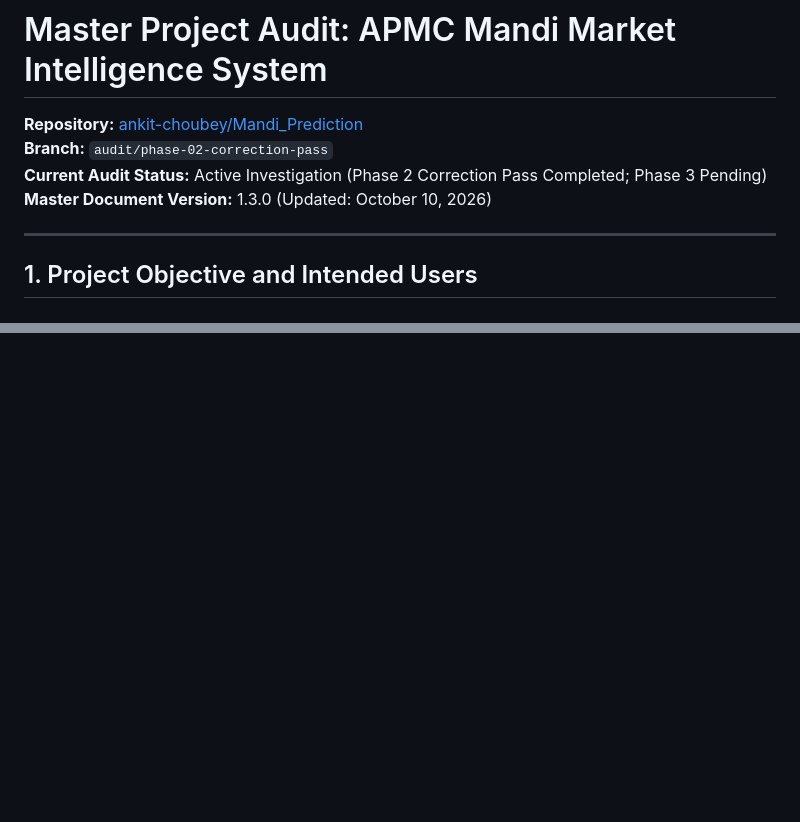
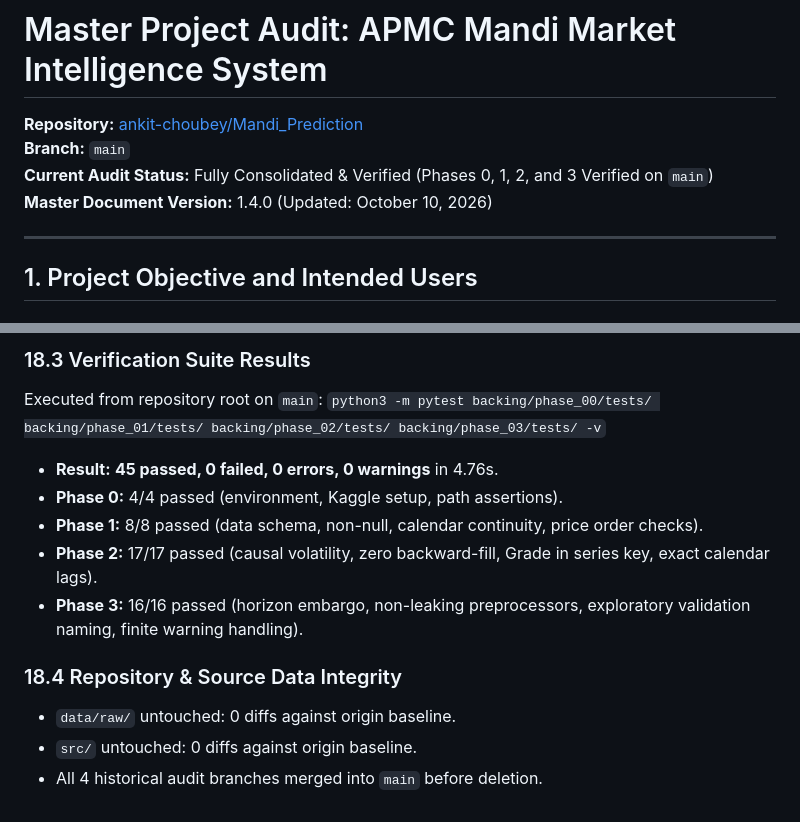
Before and after one commit to ankit-choubey/Mandi_Prediction, a Markdown page: backing/PROJECT_AUDIT.md, 2 parts joined by grey strips. Rendered like a GitHub page; blank space fills up the shorter version.

Commit message:
docs(audit): update PROJECT_AUDIT.md with master consolidation status and matrix

```diff
--- a/backing/PROJECT_AUDIT.md
+++ b/backing/PROJECT_AUDIT.md
@@ -1,9 +1,9 @@
 # Master Project Audit: APMC Mandi Market Intelligence System
 
 **Repository:** [ankit-choubey/Mandi_Prediction](https://github.com/ankit-choubey/Mandi_Prediction)
-**Branch:** `audit/phase-02-correction-pass`
-**Current Audit Status:** Active Investigation (Phase 2 Correction Pass Completed; Phase 3 Pending)
-**Master Document Version:** 1.3.0 (Updated: October 10, 2026)
+**Branch:** `main`
+**Current Audit Status:** Fully Consolidated & Verified (Phases 0, 1, 2, and 3 Verified on `main`)
+**Master Document Version:** 1.4.0 (Updated: October 10, 2026)
 
 ---
 
@@ -329,0 +348,13 @@ Because 50% of all observations fall within $[-1.96\%, +1.50\%]$, the static $\p
+### 18.3 Verification Suite Results
+Executed from repository root on `main`:
+`python3 -m pytest backing/phase_00/tests/ backing/phase_01/tests/ backing/phase_02/tests/ backing/phase_03/tests/ -v`
+- **Result:** **45 passed, 0 failed, 0 errors, 0 warnings** in 4.76s.
+- **Phase 0:** 4/4 passed (environment, Kaggle setup, path assertions).
+- **Phase 1:** 8/8 passed (data schema, non-null, calendar continuity, price order checks).
+- **Phase 2:** 17/17 passed (causal volatility, zero backward-fill, Grade in series key, exact calendar lags).
+- **Phase 3:** 16/16 passed (horizon embargo, non-leaking preprocessors, exploratory validation naming, finite warning handling).
+
+### 18.4 Repository & Source Data Integrity
+- `data/raw/` untouched: 0 diffs against origin baseline.
+- `src/` untouched: 0 diffs against origin baseline.
+- All 4 historical audit branches merged into `main` before deletion.
```
Also changed, not shown: other parts of backing/PROJECT_AUDIT.md (+18 -0 lines).
